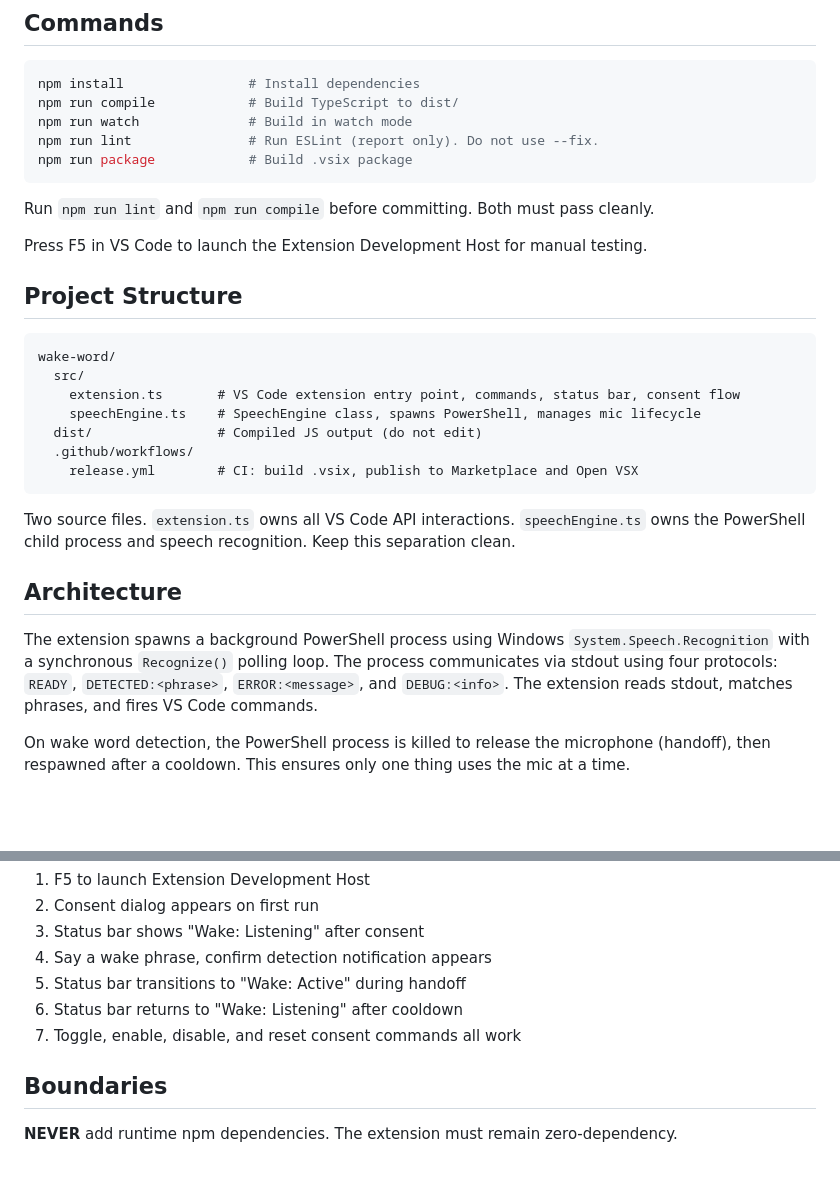
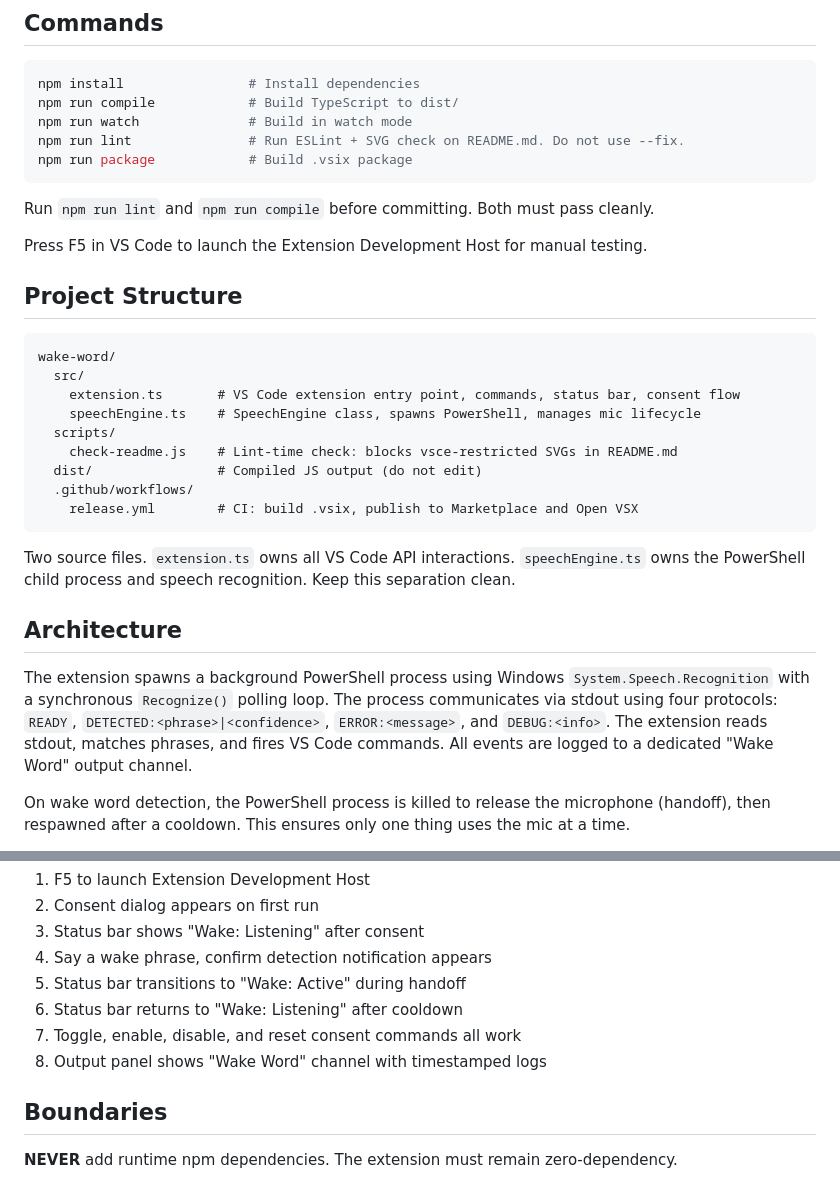
Before and after one commit to analyticsinmotion/wake-word, a Markdown page: AGENTS.md, 2 parts joined by grey strips. Drawn GitHub-style; blank space fills up the shorter version.

Commit message:
Update AGENTS.md: enhance lint command description and add scripts directory with README check

````diff
--- a/AGENTS.md
+++ b/AGENTS.md
@@ -6,7 +6,7 @@
 npm install                # Install dependencies
 npm run compile            # Build TypeScript to dist/
 npm run watch              # Build in watch mode
-npm run lint               # Run ESLint (report only). Do not use --fix.
+npm run lint               # Run ESLint + SVG check on README.md. Do not use --fix.
 npm run package            # Build .vsix package
 ```
 
@@ -21,6 +21,8 @@ wake-word/
   src/
     extension.ts       # VS Code extension entry point, commands, status bar, consent flow
     speechEngine.ts    # SpeechEngine class, spawns PowerShell, manages mic lifecycle
+  scripts/
+    check-readme.js    # Lint-time check: blocks vsce-restricted SVGs in README.md
   dist/                # Compiled JS output (do not edit)
   .github/workflows/
     release.yml        # CI: build .vsix, publish to Marketplace and Open VSX
@@ -30,7 +32,7 @@ Two source files. `extension.ts` owns all VS Code API interactions. `speechEngin
 
 ## Architecture
 
-The extension spawns a background PowerShell process using Windows `System.Speech.Recognition` with a synchronous `Recognize()` polling loop. The process communicates via stdout using four protocols: `READY`, `DETECTED:<phrase>`, `ERROR:<message>`, and `DEBUG:<info>`. The extension reads stdout, matches phrases, and fires VS Code commands.
+The extension spawns a background PowerShell process using Windows `System.Speech.Recognition` with a synchronous `Recognize()` polling loop. The process communicates via stdout using four protocols: `READY`, `DETECTED:<phrase>|<confidence>`, `ERROR:<message>`, and `DEBUG:<info>`. The extension reads stdout, matches phrases, and fires VS Code commands. All events are logged to a dedicated "Wake Word" output channel.
 
 On wake word detection, the PowerShell process is killed to release the microphone (handoff), then respawned after a cooldown. This ensures only one thing uses the mic at a time.
 
@@ -72,6 +74,7 @@ Manual testing checklist:
 5. Status bar transitions to "Wake: Active" during handoff
 6. Status bar returns to "Wake: Listening" after cooldown
 7. Toggle, enable, disable, and reset consent commands all work
+8. Output panel shows "Wake Word" channel with timestamped logs
 
 ## Boundaries
 
````
